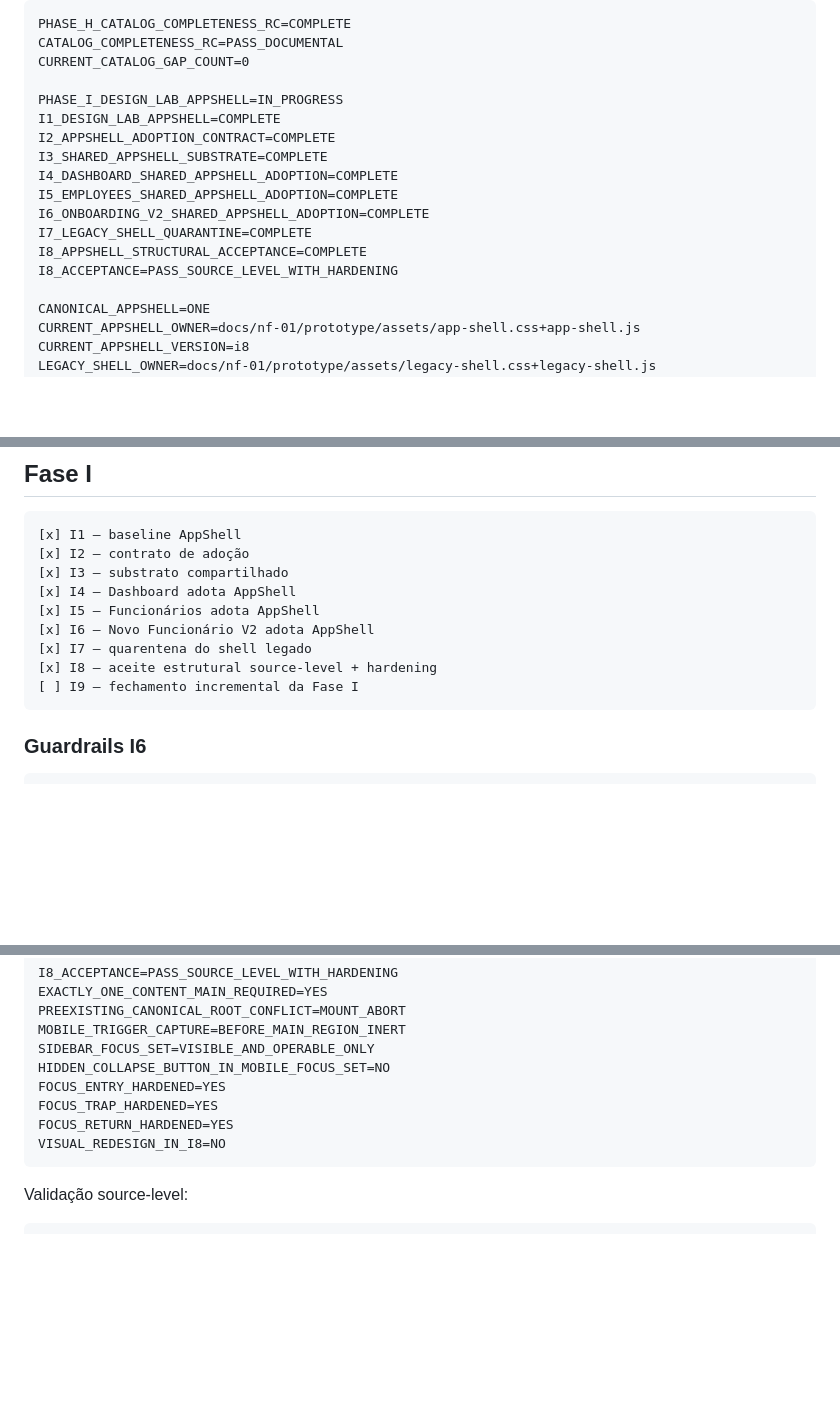
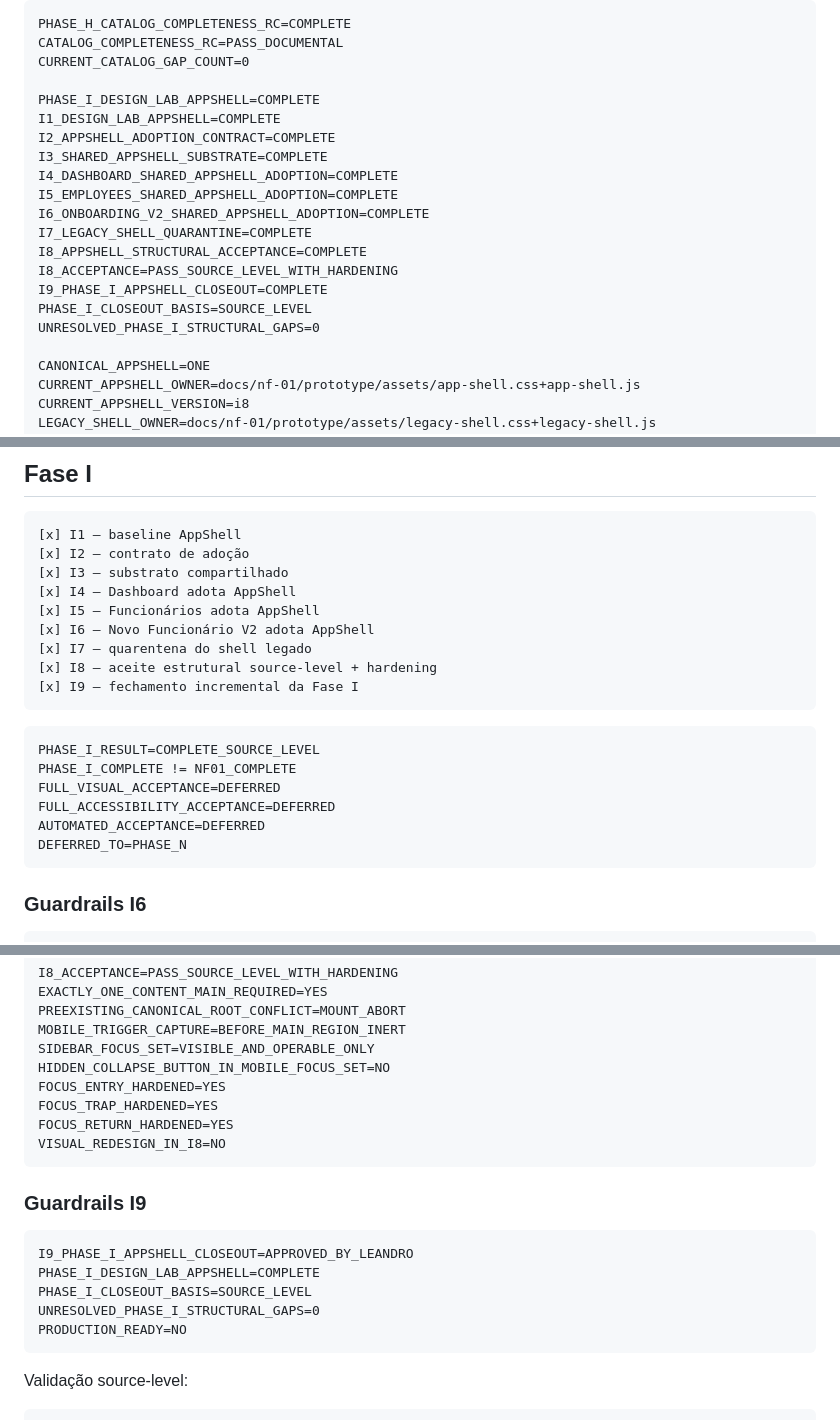
Before and after one commit to leon337/reconhecimento_facial, a Markdown page: docs/nf-01/13_NF01_REMAINING_WORK_ROADMAP.md, 3 parts joined by grey strips. GitHub-like rendering; blank space fills up the shorter version.

Commit message:
docs(nf-01): atualizar roadmap após fechamento I9

````diff
--- a/docs/nf-01/13_NF01_REMAINING_WORK_ROADMAP.md
+++ b/docs/nf-01/13_NF01_REMAINING_WORK_ROADMAP.md
@@ -14,7 +14,7 @@ PHASE_H_CATALOG_COMPLETENESS_RC=COMPLETE
 CATALOG_COMPLETENESS_RC=PASS_DOCUMENTAL
 CURRENT_CATALOG_GAP_COUNT=0
 
-PHASE_I_DESIGN_LAB_APPSHELL=IN_PROGRESS
+PHASE_I_DESIGN_LAB_APPSHELL=COMPLETE
 I1_DESIGN_LAB_APPSHELL=COMPLETE
 I2_APPSHELL_ADOPTION_CONTRACT=COMPLETE
 I3_SHARED_APPSHELL_SUBSTRATE=COMPLETE
@@ -24,6 +24,9 @@ I6_ONBOARDING_V2_SHARED_APPSHELL_ADOPTION=COMPLETE
 I7_LEGACY_SHELL_QUARANTINE=COMPLETE
 I8_APPSHELL_STRUCTURAL_ACCEPTANCE=COMPLETE
 I8_ACCEPTANCE=PASS_SOURCE_LEVEL_WITH_HARDENING
+I9_PHASE_I_APPSHELL_CLOSEOUT=COMPLETE
+PHASE_I_CLOSEOUT_BASIS=SOURCE_LEVEL
+UNRESOLVED_PHASE_I_STRUCTURAL_GAPS=0
 
 CANONICAL_APPSHELL=ONE
 CURRENT_APPSHELL_OWNER=docs/nf-01/prototype/assets/app-shell.css+app-shell.js
@@ -53,7 +56,16 @@ FINAL_HUMAN_GATE=NOT_READY
 [x] I6 — Novo Funcionário V2 adota AppShell
 [x] I7 — quarentena do shell legado
 [x] I8 — aceite estrutural source-level + hardening
-[ ] I9 — fechamento incremental da Fase I
+[x] I9 — fechamento incremental da Fase I
+```
+
+```text
+PHASE_I_RESULT=COMPLETE_SOURCE_LEVEL
+PHASE_I_COMPLETE != NF01_COMPLETE
+FULL_VISUAL_ACCEPTANCE=DEFERRED
+FULL_ACCESSIBILITY_ACCEPTANCE=DEFERRED
+AUTOMATED_ACCEPTANCE=DEFERRED
+DEFERRED_TO=PHASE_N
 ```
 
 ### Guardrails I6
@@ -99,6 +111,16 @@ FOCUS_RETURN_HARDENED=YES
 VISUAL_REDESIGN_IN_I8=NO
 ```
 
+### Guardrails I9
+
+```text
+I9_PHASE_I_APPSHELL_CLOSEOUT=APPROVED_BY_LEANDRO
+PHASE_I_DESIGN_LAB_APPSHELL=COMPLETE
+PHASE_I_CLOSEOUT_BASIS=SOURCE_LEVEL
+UNRESOLVED_PHASE_I_STRUCTURAL_GAPS=0
+PRODUCTION_READY=NO
+```
+
 Validação source-level:
 
 ```text
````
Also changed, not shown: other parts of docs/nf-01/13_NF01_REMAINING_WORK_ROADMAP.md (+5 -3 lines).
